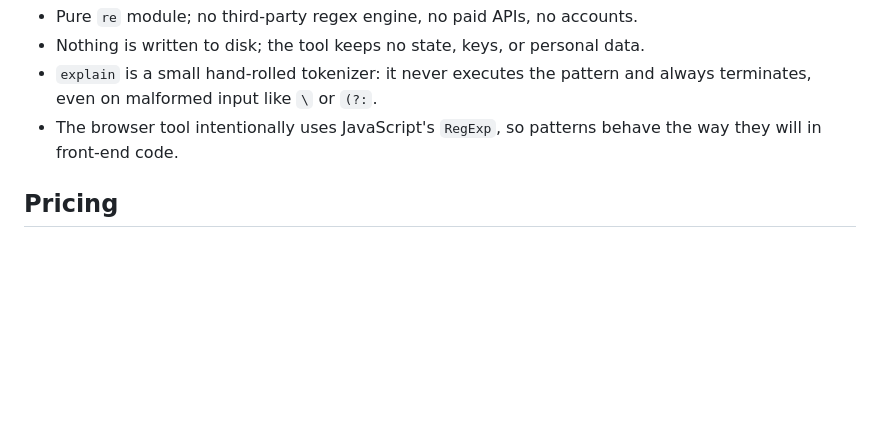
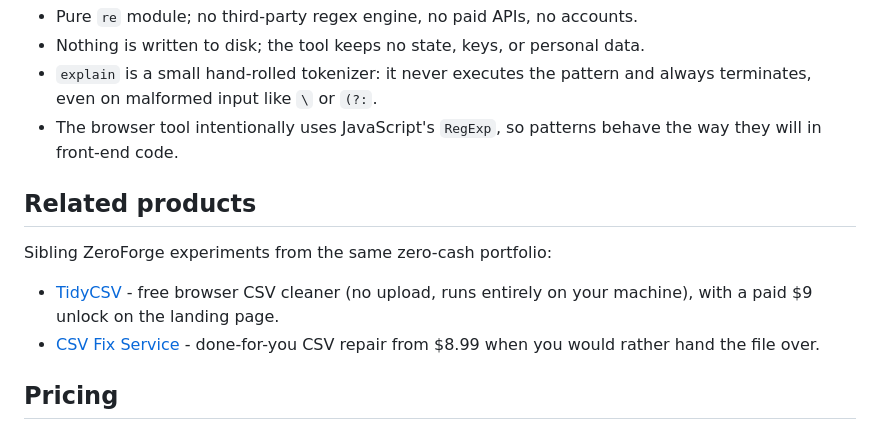
Before and after one commit to UniquePratham/regexlab, a Markdown page: README.md, the part around the change. GitHub-like rendering; blank space fills up the shorter version.

Commit message:
RegexLab: cross-link sibling products in README

```diff
--- a/README.md
+++ b/README.md
@@ -178,6 +178,15 @@ The suite also enforces the project constraints: only standard-library imports i
 - The browser tool intentionally uses JavaScript's `RegExp`, so patterns behave
   the way they will in front-end code.
 
+## Related products
+
+Sibling ZeroForge experiments from the same zero-cash portfolio:
+
+- [TidyCSV](https://uniquepratham.github.io/tidycsv/) - free browser CSV cleaner
+  (no upload, runs entirely on your machine), with a paid $9 unlock on the landing page.
+- [CSV Fix Service](https://uniquepratham.github.io/csv-fix-service/) - done-for-you
+  CSV repair from $8.99 when you would rather hand the file over.
+
 ## Pricing
 
 `$9 one-time` — buy once, run locally, no subscription. Checkout activates on the
```
